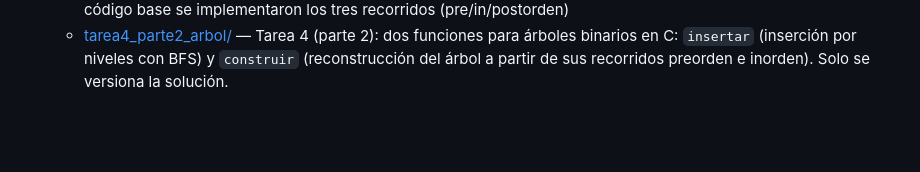
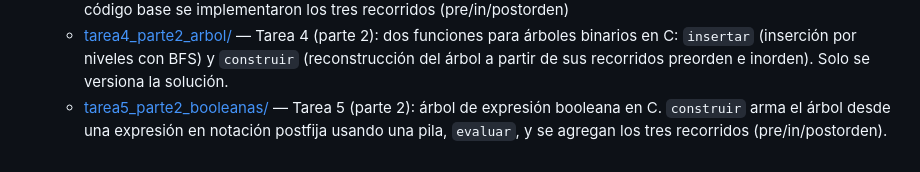
Before and after one commit to zxxz456/inaoe, a Markdown page: README.md, the part around the change. Rendered like a GitHub page; blank space fills up the shorter version.

Commit message:
docs: Actualizar README raiz con la tarea 5 de la parte 2

```diff
--- a/README.md
+++ b/README.md
@@ -50,3 +50,7 @@ para ejercicios, prácticas y experimentos de las materias del INAOE.
     dos funciones para árboles binarios en C: `insertar` (inserción por niveles
     con BFS) y `construir` (reconstrucción del árbol a partir de sus recorridos
     preorden e inorden). Solo se versiona la solución.
+  - [tarea5_parte2_booleanas/](progra_ds/tarea5_parte2_booleanas/) — Tarea 5
+    (parte 2): árbol de expresión booleana en C. `construir` arma el árbol desde
+    una expresión en notación postfija usando una pila, `evaluar`,
+    y se agregan los tres recorridos (pre/in/postorden).
```
